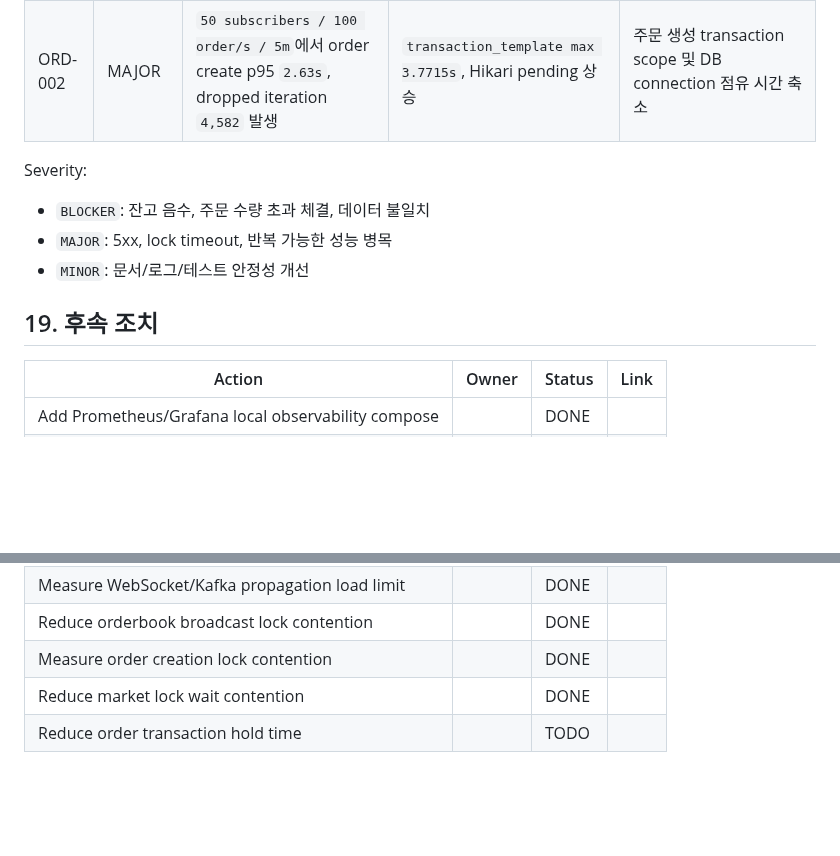
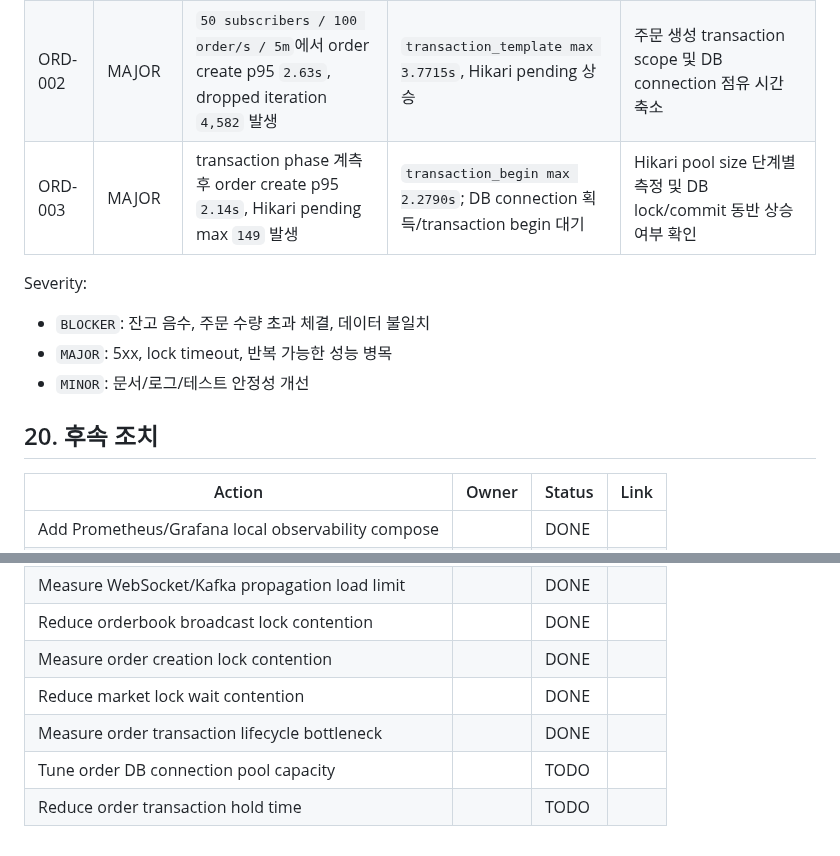
Before and after one commit to ohhalim/CoinFlow, a Markdown page: .docs/TEST_RESULTS.md, 2 parts joined by grey strips. Rendered like a GitHub page; blank space fills up the shorter version.

```diff
--- a/.docs/TEST_RESULTS.md
+++ b/.docs/TEST_RESULTS.md
@@ -964,6 +1053,7 @@ Next action:
 | WS-002 | MAJOR | `50 subscribers / 100 order/s`에서 orderbook broadcast max `1.63s`, trade lag p95 `1.23s` | OrderBook snapshot broadcast가 market lock을 잡고 주문 생성 경로와 경합 | `#51`에서 market lock 의존 제거 후 orderbook broadcast max `0.0040s`, trade lag p95 `290ms`로 개선 |
 | ORD-001 | MAJOR | `50 subscribers / 100 order/s`에서 order create p95가 `1s`로 남고 dropped iteration `256` 발생 | `market_lock_wait max 1.2319s`; 동일 market 주문 직렬화 대기 | `#57`에서 clientOrderId 조회를 market lock 밖으로 이동 |
 | ORD-002 | MAJOR | `50 subscribers / 100 order/s / 5m`에서 order create p95 `2.63s`, dropped iteration `4,582` 발생 | `transaction_template max 3.7715s`, Hikari pending 상승 | 주문 생성 transaction scope 및 DB connection 점유 시간 축소 |
+| ORD-003 | MAJOR | transaction phase 계측 후 order create p95 `2.14s`, Hikari pending max `149` 발생 | `transaction_begin max 2.2790s`; DB connection 획득/transaction begin 대기 | Hikari pool size 단계별 측정 및 DB lock/commit 동반 상승 여부 확인 |
 
 Severity:
 
@@ -971,7 +1061,7 @@ Severity:
 - `MAJOR`: 5xx, lock timeout, 반복 가능한 성능 병목
 - `MINOR`: 문서/로그/테스트 안정성 개선
 
-## 19. 후속 조치
+## 20. 후속 조치
 
 | Action | Owner | Status | Link |
 |---|---|---|---|
@@ -988,4 +1078,6 @@ Severity:
 | Reduce orderbook broadcast lock contention |  | DONE |  |
 | Measure order creation lock contention |  | DONE |  |
 | Reduce market lock wait contention |  | DONE |  |
+| Measure order transaction lifecycle bottleneck |  | DONE |  |
+| Tune order DB connection pool capacity |  | TODO |  |
 | Reduce order transaction hold time |  | TODO |  |
```
Also changed, not shown: other parts of .docs/TEST_RESULTS.md (+90 -1 lines), .docs/images/order-transaction-begin-bottleneck.png (added).
